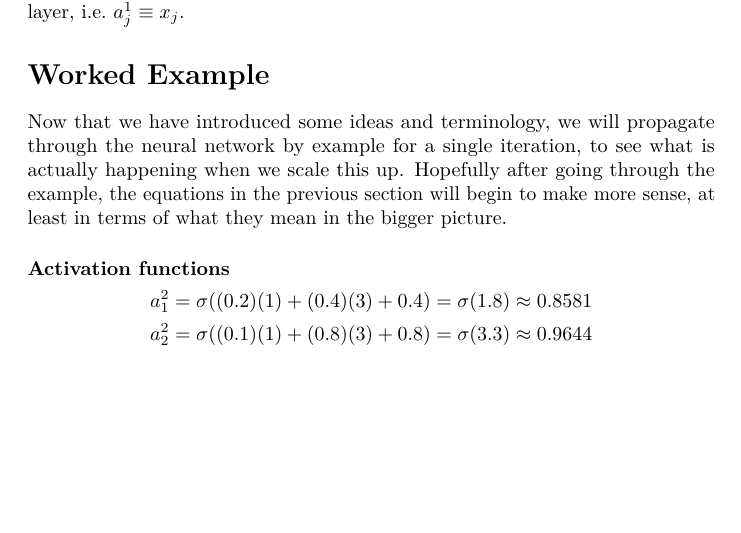
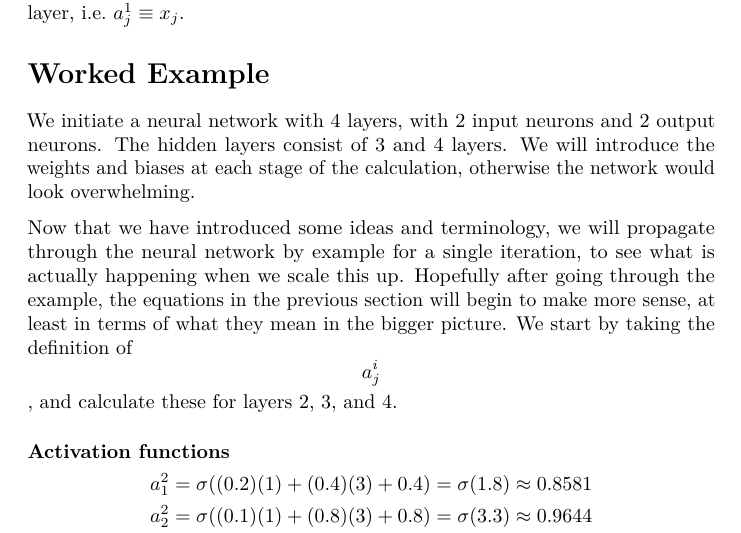
Before and after one commit to ntyndall/cerebrum, an R Markdown document (report/nnet.Rmd): part of page 2 of 2, cut so that both start at the same text, the shorter picture padded with empty space. Rendered offline with R 4.5, knitr and Pandoc, then LaTeX, with nearby package versions.

Commit message:
Start to structure the report..

```diff
--- a/report/nnet.Rmd
+++ b/report/nnet.Rmd
@@ -47,7 +47,9 @@ $$
 The summation above is over the number of neurons in each layer, which will hopefully make sense when covering the worked example. It is simply just the product of all the weights and their respective activations of the previous layer, with an additional term to account for the bias of each neuron. So the activations, as stated above, for layer 2 are calculated using the input vector from the input layer, i.e. $a^{1}_{j} \equiv x_{j}$.
 
 # Worked Example
-Now that we have introduced some ideas and terminology, we will propagate through the neural network by example for a single iteration, to see what is actually happening when we scale this up. Hopefully after going through the example, the equations in the previous section will begin to make more sense, at least in terms of what they mean in the bigger picture.
+We initiate a neural network with 4 layers, with 2 input neurons and 2 output neurons. The hidden layers consist of 3 and 4 layers. We will introduce the weights and biases at each stage of the calculation, otherwise the network would look overwhelming.
+
+Now that we have introduced some ideas and terminology, we will propagate through the neural network by example for a single iteration, to see what is actually happening when we scale this up. Hopefully after going through the example, the equations in the previous section will begin to make more sense, at least in terms of what they mean in the bigger picture. We start by taking the definition of $$a^{i}_{j}$$, and calculate these for layers 2, 3, and 4.
 
 ### Activation functions
 $$
```
